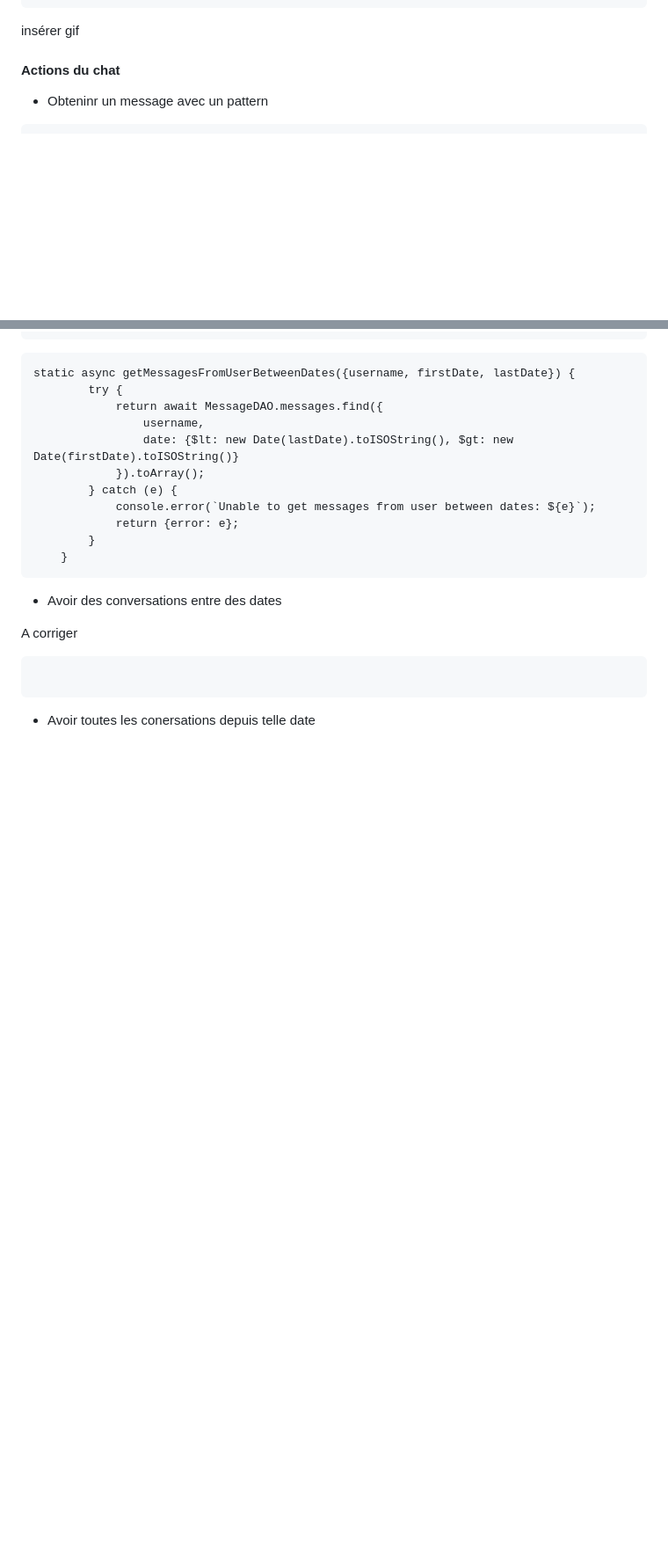
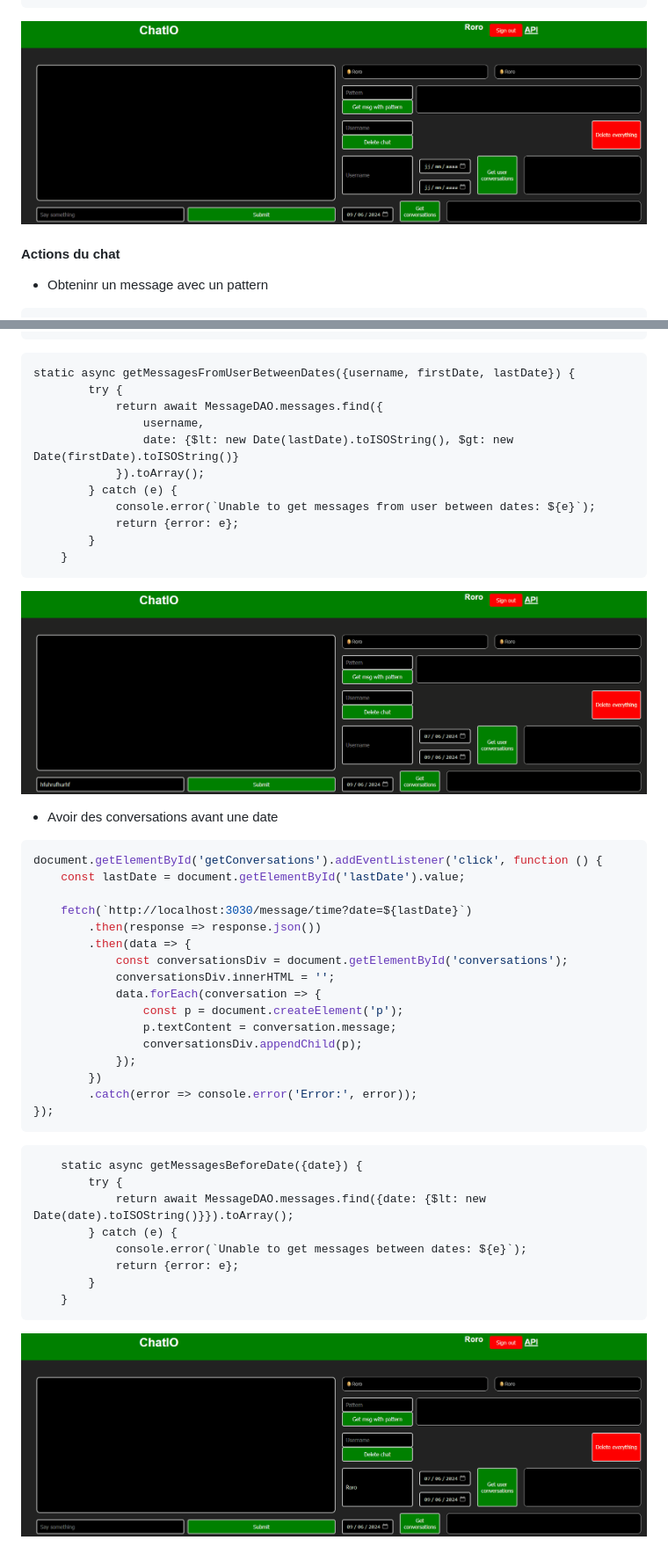
Before and after one commit to llauret-iut90/tp_note_mongo, a Markdown page: README.md, 2 parts joined by grey strips. Shown: that part at 88% size. Rendered like a GitHub page; pictures changed too: readmeimg/getmsgb4date.gif (added), readmeimg/getusermsg.gif (added), readmeimg/insert.gif (added); blank space fills up the shorter version.

````diff
--- a/README.md
+++ b/README.md
@@ -115,7 +115,7 @@ fetch('http://localhost:3030/message', {
     });
 ```
 
-insérer gif
+![](./readmeimg/insert.gif)
 
 #### Actions du chat
 
@@ -251,12 +251,38 @@ static async getMessagesFromUserBetweenDates({username, firstDate, lastDate}) {
     }
 ```
 
-- Avoir des conversations entre des dates
+![](./readmeimg/getusermsg.gif)
 
-A corriger
+- Avoir des conversations avant une date
 
 ```js
+document.getElementById('getConversations').addEventListener('click', function () {
+    const lastDate = document.getElementById('lastDate').value;
+
+    fetch(`http://localhost:3030/message/time?date=${lastDate}`)
+        .then(response => response.json())
+        .then(data => {
+            const conversationsDiv = document.getElementById('conversations');
+            conversationsDiv.innerHTML = '';
+            data.forEach(conversation => {
+                const p = document.createElement('p');
+                p.textContent = conversation.message;
+                conversationsDiv.appendChild(p);
+            });
+        })
+        .catch(error => console.error('Error:', error));
+});
+```
 
 ```
+    static async getMessagesBeforeDate({date}) {
+        try {
+            return await MessageDAO.messages.find({date: {$lt: new Date(date).toISOString()}}).toArray();
+        } catch (e) {
+            console.error(`Unable to get messages between dates: ${e}`);
+            return {error: e};
+        }
+    }
+```
 
-- Avoir toutes les conersations depuis telle date
+![](./readmeimg/getmsgb4date.gif)
````
Also changed, not shown: other parts of README.md (+3 -3 lines), readmeimg/deleteall.gif (added), readmeimg/deletemsguser.gif (added), readmeimg/pattern.gif (added), 5 other files.
